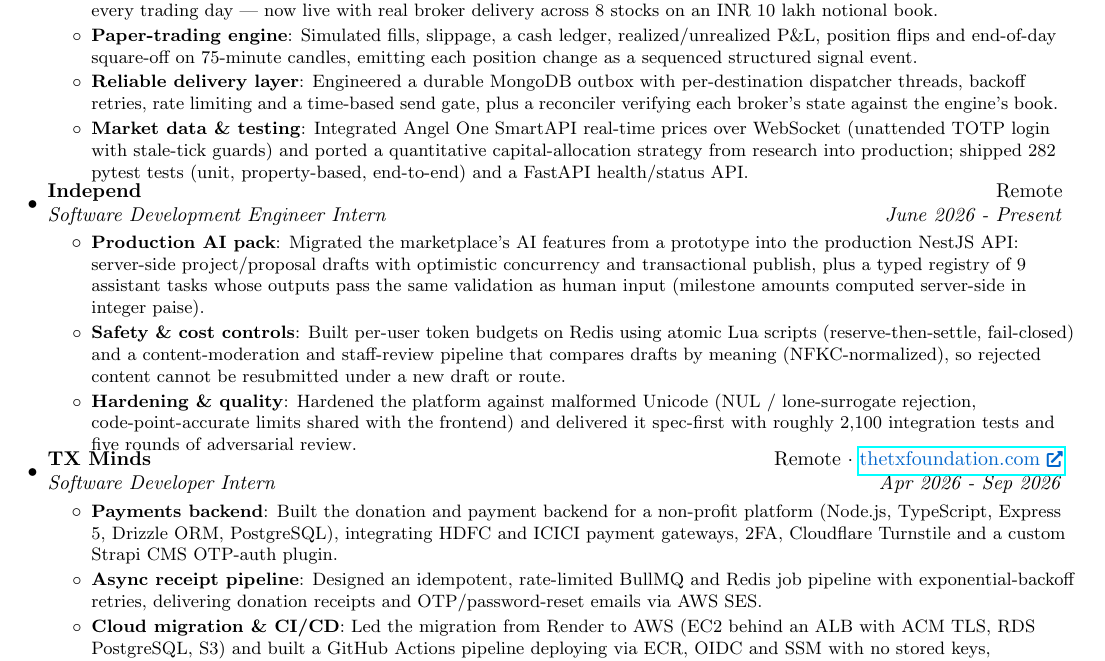
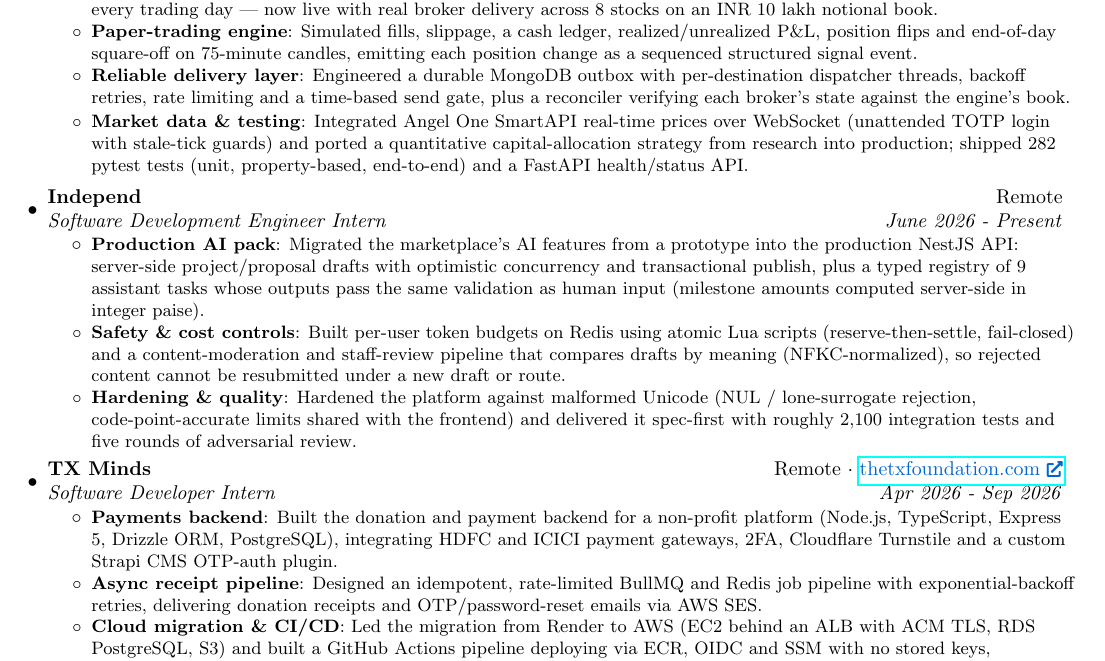
Before and after one commit to dakshcodez/resume, a LaTeX document (main.tex): part of the page, cut so that both start at the same text. Compiled offline with pdfLaTeX.

Commit message:
style: even out Mintzy bullet spacing; add breathing room between internships

```diff
--- a/main.tex
+++ b/main.tex
@@ -71,7 +71,7 @@
 
 \newcommand{\resumeSubHeadingListStart}{\begin{itemize}[leftmargin=*]}
 \newcommand{\resumeSubHeadingListEnd}{\end{itemize}}
-\newcommand{\resumeItemListStart}{\begin{itemize}}
+\newcommand{\resumeItemListStart}{\begin{itemize}[topsep=2pt,itemsep=2pt,parsep=0pt,partopsep=0pt]}
 \newcommand{\resumeItemListEnd}{\end{itemize}\vspace{-5pt}}
 
 %-----------------------------
@@ -118,11 +118,12 @@
           {Simulated fills, slippage, a cash ledger, realized/unrealized P\&L, position flips and end-of-day square-off on 75-minute candles, emitting each position change as a sequenced structured signal event.}
         \resumeItem{Reliable delivery layer}
           {Engineered a durable MongoDB outbox with per-destination dispatcher threads, backoff retries, rate limiting and a time-based send gate, plus a reconciler verifying each broker's state against the engine's book.}
+        \vspace{-10pt}
         \resumeItem{Market data \& testing}
           {Integrated Angel One SmartAPI real-time prices over WebSocket (unattended TOTP login with stale-tick guards) and ported a quantitative capital-allocation strategy from research into production; shipped 282 pytest tests (unit, property-based, end-to-end) and a FastAPI health/status API.}
       \resumeItemListEnd
 
-\vspace{-5pt}
+\vspace{3pt}
     \resumeSubheading{Independ}{Remote}
     {Software Development Engineer Intern}{June 2026 - Present}
     \resumeItemListStart
@@ -134,7 +135,7 @@
           {Hardened the platform against malformed Unicode (NUL / lone-surrogate rejection, code-point-accurate limits shared with the frontend) and delivered it spec-first with roughly 2,100 integration tests and five rounds of adversarial review.}
       \resumeItemListEnd
 
-\vspace{-5pt}
+\vspace{3pt}
     \resumeSubheading{TX Minds}{Remote $\cdot$ \href{https://d300n8uxkvbnfj.cloudfront.net/}{\textcolor{linkblue}{thetxfoundation.com~\footnotesize\faIcon{external-link-alt}}}}
     {Software Developer Intern}{Apr 2026 - Sep 2026}
     \resumeItemListStart
```
Also changed, not shown: daksh-arora-resume.pdf.
